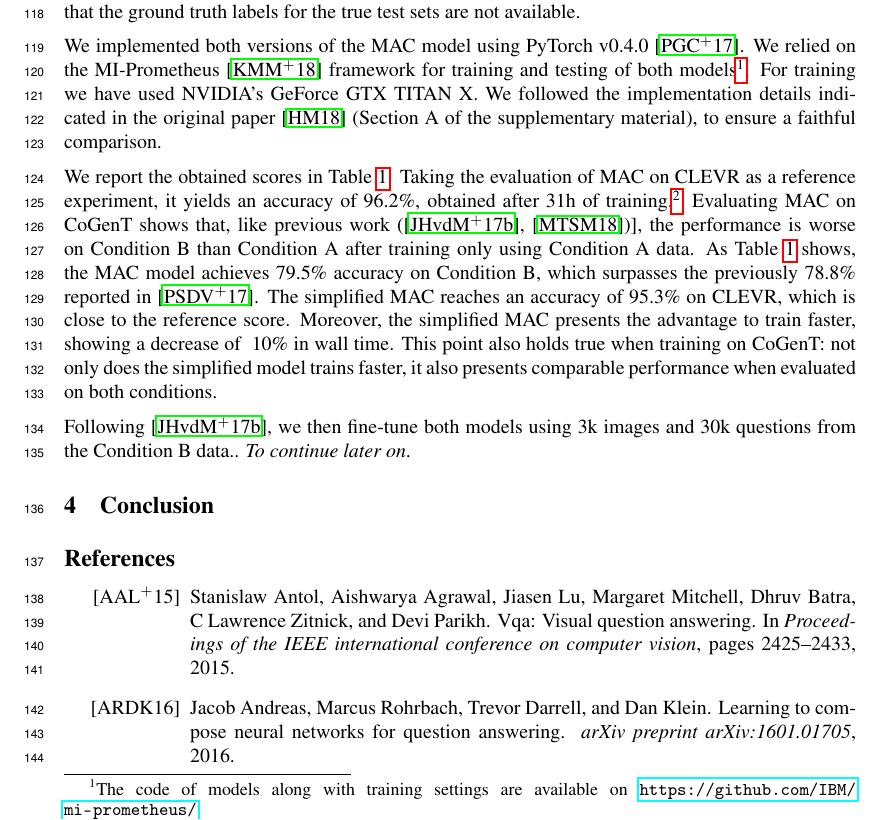
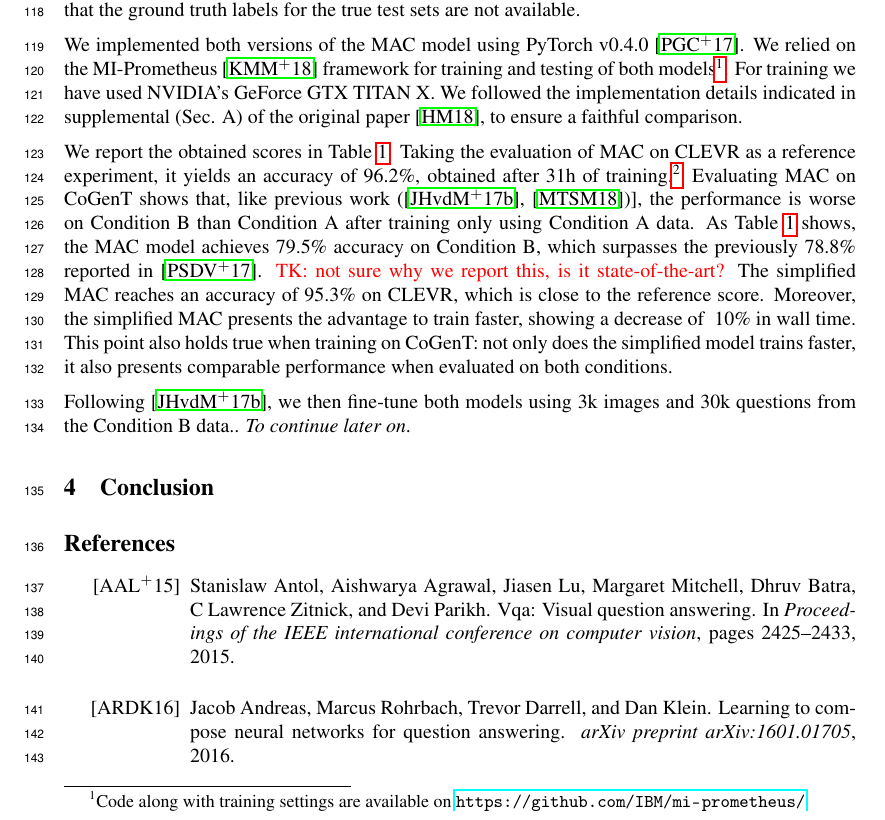
Before and after one commit to IBM/mi-visual-reasoning-pubs, a LaTeX paper (2018_nips_vigil/main.tex, which reads 2018_nips_vigil/experiments.tex): part of page 4 of 5, cut so that both start at the same text. Compiled offline with pdfLaTeX.

Commit message:
experiments

```diff
--- a/2018_nips_vigil/experiments.tex
+++ b/2018_nips_vigil/experiments.tex
@@ -4,7 +4,7 @@ We analyze MAC's generalization and transfer learning abilities by testing it on
 
 The training procedure is layed out as follows: we train the MAC model (and simplified MAC) for 20 epochs on 90\% of the training sets of CLEVR \& CoGenT separately. We keep the remaining 10\% for validating the model at every epoch, and use the original validation sets as test sets, given that the ground truth labels for the true test sets are not available.
 
-We implemented both versions of the MAC model using PyTorch v0.4.0~\cite{paszke2017automatic}. We relied on the MI-Prometheus~\cite{kornuta2018accelerating} framework for training and testing of both models\footnote{The code of models along with training settings are available on \url{https://github.com/IBM/mi-prometheus/}}. For training we have used NVIDIA's GeForce GTX TITAN X. We followed the implementation details indicated in the original paper~\cite{hudson2018compositional} (Section A of the supplementary material), to ensure a faithful comparison.
+We implemented both versions of the MAC model using PyTorch v0.4.0~\cite{paszke2017automatic}. We relied on the MI-Prometheus~\cite{kornuta2018accelerating} framework for training and testing of both models\footnote{Code along with training settings are available on \url{https://github.com/IBM/mi-prometheus/}}. For training we have used NVIDIA's GeForce GTX TITAN X. We followed the implementation details indicated in supplemental (Sec. A) of the original paper~\cite{hudson2018compositional}, to ensure a faithful comparison.
 
 \begin{table}[]
 	\caption{CLEVR \& CoGenT accuracies for the MAC \& simplified MAC models}
@@ -30,8 +30,7 @@ We implemented both versions of the MAC model using PyTorch v0.4.0~\cite{paszke2
 \end{table}
 
 We report the obtained scores in \tableref{results}. Taking the evaluation of MAC on CLEVR as a reference experiment, it yields an accuracy of 96.2\%, obtained after 31h of training.\vmf{Not sure if we should explain in more details why there's a 3\% gap..}
-Evaluating MAC on CoGenT shows that, like previous work (\cite{johnson2017inferring}, \cite{mascharka2018transparency})], the performance is worse on Condition B than Condition A after training only using Condition A data. As \tableref{results} shows, the MAC model achieves 79.5\% accuracy on Condition B, which surpasses the previously 78.8\% reported in \cite{perez2017film}.
+Evaluating MAC on CoGenT shows that, like previous work (\cite{johnson2017inferring}, \cite{mascharka2018transparency})], the performance is worse on Condition B than Condition A after training only using Condition A data. As \tableref{results} shows, the MAC model achieves 79.5\% accuracy on Condition B, which surpasses the previously 78.8\% reported in \cite{perez2017film}. \tk{not sure why we report this, is it state-of-the-art?}
 The simplified MAC reaches an accuracy of 95.3\% on CLEVR, which is close to the reference score. Moreover, the simplified MAC presents the advantage to train faster, showing a decrease of ~10\% in wall time. This point also holds true when training on CoGenT: not only does the simplified model trains faster, it also presents comparable performance when evaluated on both conditions.
 
-
 Following \cite{johnson2017inferring}, we then fine-tune both models using 3k images and 30k questions from the Condition B data.. \textit{To continue later on}.
```
